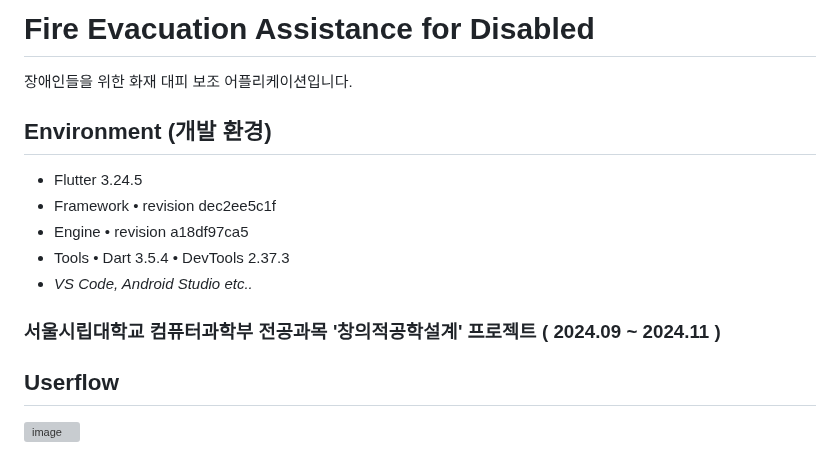
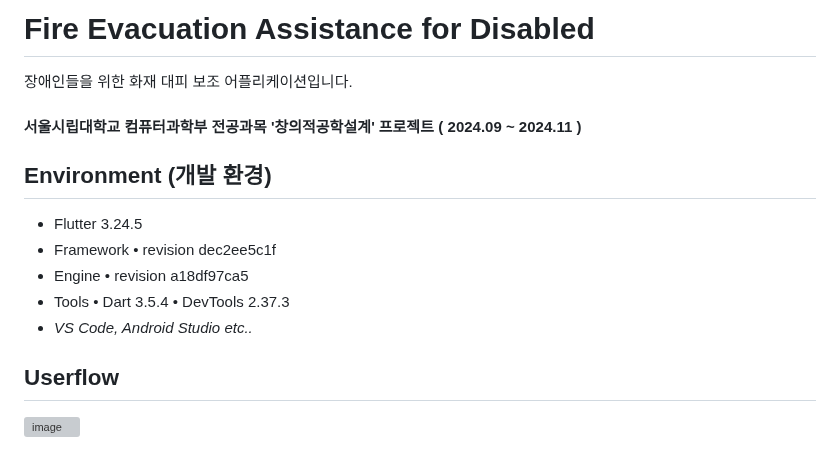
Before and after one commit to Fire-Evacuation-Aplication-for-Disabled/main, a Markdown page: README.md, the part around the change. Rendered like a GitHub page; grey boxes are pictures that could not be loaded.

```diff
--- a/README.md
+++ b/README.md
@@ -1,6 +1,8 @@
 # Fire Evacuation Assistance for Disabled
 
 장애인들을 위한 화재 대피 보조 어플리케이션입니다.
+
+#### 서울시립대학교 컴퓨터과학부 전공과목 '창의적공학설계' 프로젝트 ( 2024.09 ~ 2024.11 )
 
 ## Environment (개발 환경)
 
@@ -9,8 +11,6 @@
 - Engine • revision a18df97ca5
 - Tools • Dart 3.5.4 • DevTools 2.37.3
 - *VS Code, Android Studio etc..*
-
-### 서울시립대학교 컴퓨터과학부 전공과목 '창의적공학설계' 프로젝트 ( 2024.09 ~ 2024.11 )
 
 ## Userflow
 ![image](https://github.com/user-attachments/assets/e35aabf5-768d-4644-b8ce-10d0c6dfbbbd)
```
